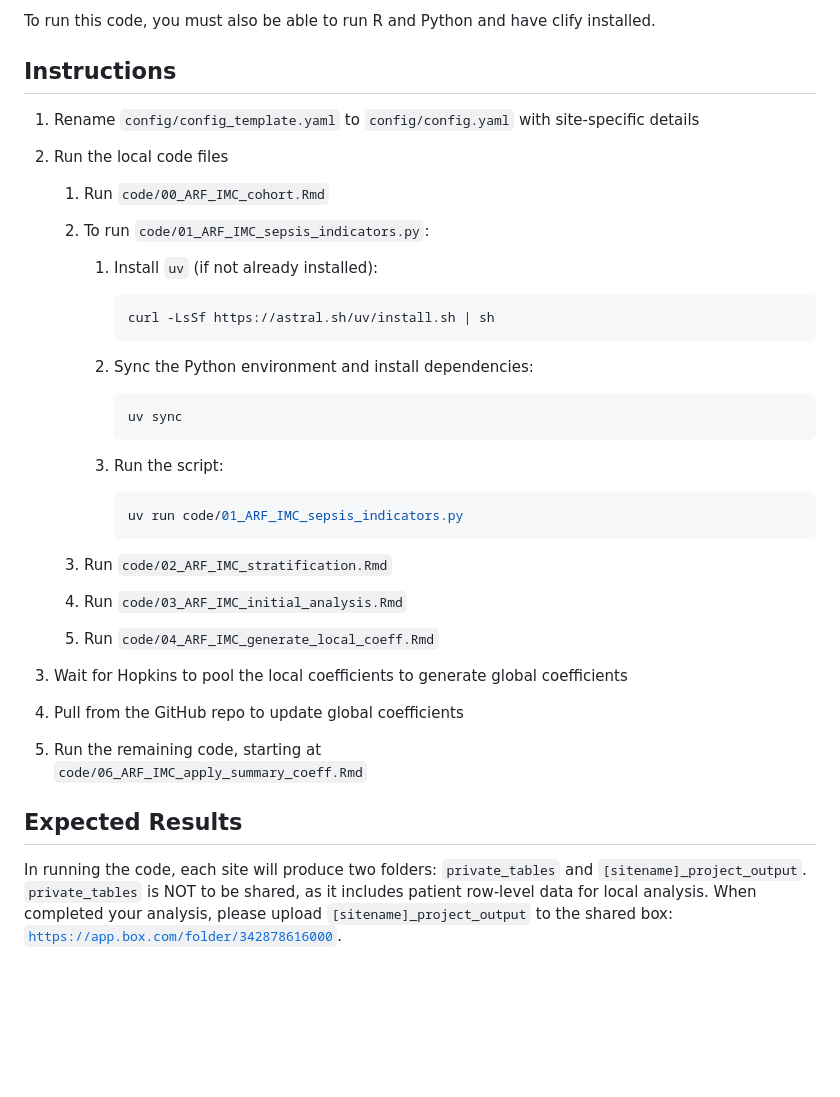
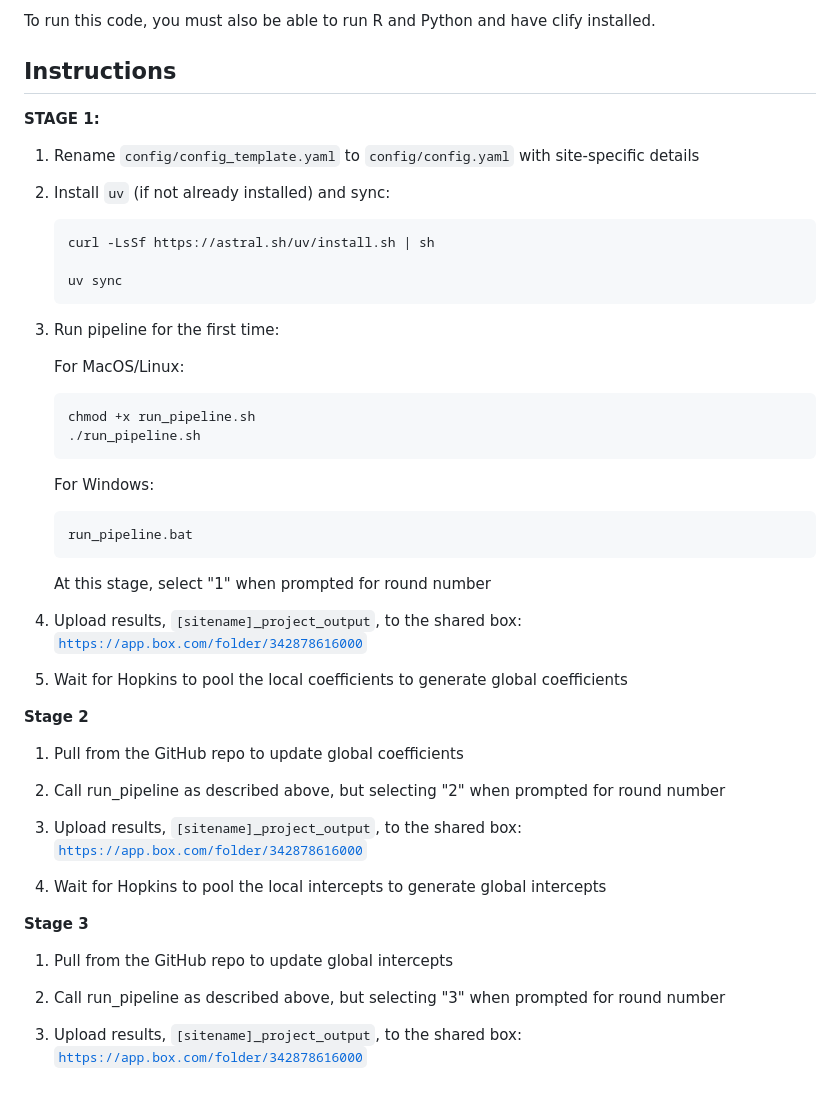
Before and after one commit to Common-Longitudinal-ICU-data-Format/ARF-NIV_TreatmentLocation, a Markdown page: README.md, the part around the change. Rendered like a GitHub page; blank space fills up the shorter version.

````diff
--- a/README.md
+++ b/README.md
@@ -29,44 +29,51 @@ To run this code, you must also be able to run R and Python and have clify insta
 
 ## Instructions
 
+**STAGE 1:**
+
 1. Rename `config/config_template.yaml` to `config/config.yaml` with site-specific details
 
-2. Run the local code files
+2. Install `uv` (if not already installed) and sync:
 
-   1. Run `code/00_ARF_IMC_cohort.Rmd`
+   ```bash
+   curl -LsSf https://astral.sh/uv/install.sh | sh
 
-   2. To run `code/01_ARF_IMC_sepsis_indicators.py`:
+   uv sync
+   ```
 
-      1. Install `uv` (if not already installed):
+3. Run pipeline for the first time:
 
-         ```bash
-         curl -LsSf https://astral.sh/uv/install.sh | sh
-         ```
+   For MacOS/Linux:
+   ```bash
+   chmod +x run_pipeline.sh
+   ./run_pipeline.sh
+   ```
 
-      2. Sync the Python environment and install dependencies:
+   For Windows:
+   ```bash
+   run_pipeline.bat
+   ```
 
-         ```bash
-         uv sync
-         ```
+   At this stage, select "1" when prompted for round number
 
-      3. Run the script:
+4. Upload results, `[sitename]_project_output`, to the shared box: [`https://app.box.com/folder/342878616000`](https://app.box.com/folder/342878616000)
 
-         ```bash
-         uv run code/01_ARF_IMC_sepsis_indicators.py
-         ```
+5. Wait for Hopkins to pool the local coefficients to generate global coefficients
 
-   3. Run `code/02_ARF_IMC_stratification.Rmd`
+**Stage 2**
 
-   4. Run `code/03_ARF_IMC_initial_analysis.Rmd`
+1. Pull from the GitHub repo to update global coefficients
 
-   5. Run `code/04_ARF_IMC_generate_local_coeff.Rmd`
+2. Call run_pipeline as described above, but selecting "2" when prompted for round number
 
-3. Wait for Hopkins to pool the local coefficients to generate global coefficients
+3. Upload results, `[sitename]_project_output`, to the shared box: [`https://app.box.com/folder/342878616000`](https://app.box.com/folder/342878616000)
 
-4. Pull from the GitHub repo to update global coefficients
+4. Wait for Hopkins to pool the local intercepts to generate global intercepts
 
-5. Run the remaining code, starting at
-   `code/06_ARF_IMC_apply_summary_coeff.Rmd`
+**Stage 3**
 
-## Expected Results
-In running the code, each site will produce two folders: `private_tables` and `[sitename]_project_output`. `private_tables` is NOT to be shared, as it includes patient row-level data for local analysis. When completed your analysis, please upload `[sitename]_project_output` to the shared box: [`https://app.box.com/folder/342878616000`](https://app.box.com/folder/342878616000).
+1. Pull from the GitHub repo to update global intercepts
+
+2. Call run_pipeline as described above, but selecting "3" when prompted for round number
+
+3. Upload results, `[sitename]_project_output`, to the shared box: [`https://app.box.com/folder/342878616000`](https://app.box.com/folder/342878616000)
````
